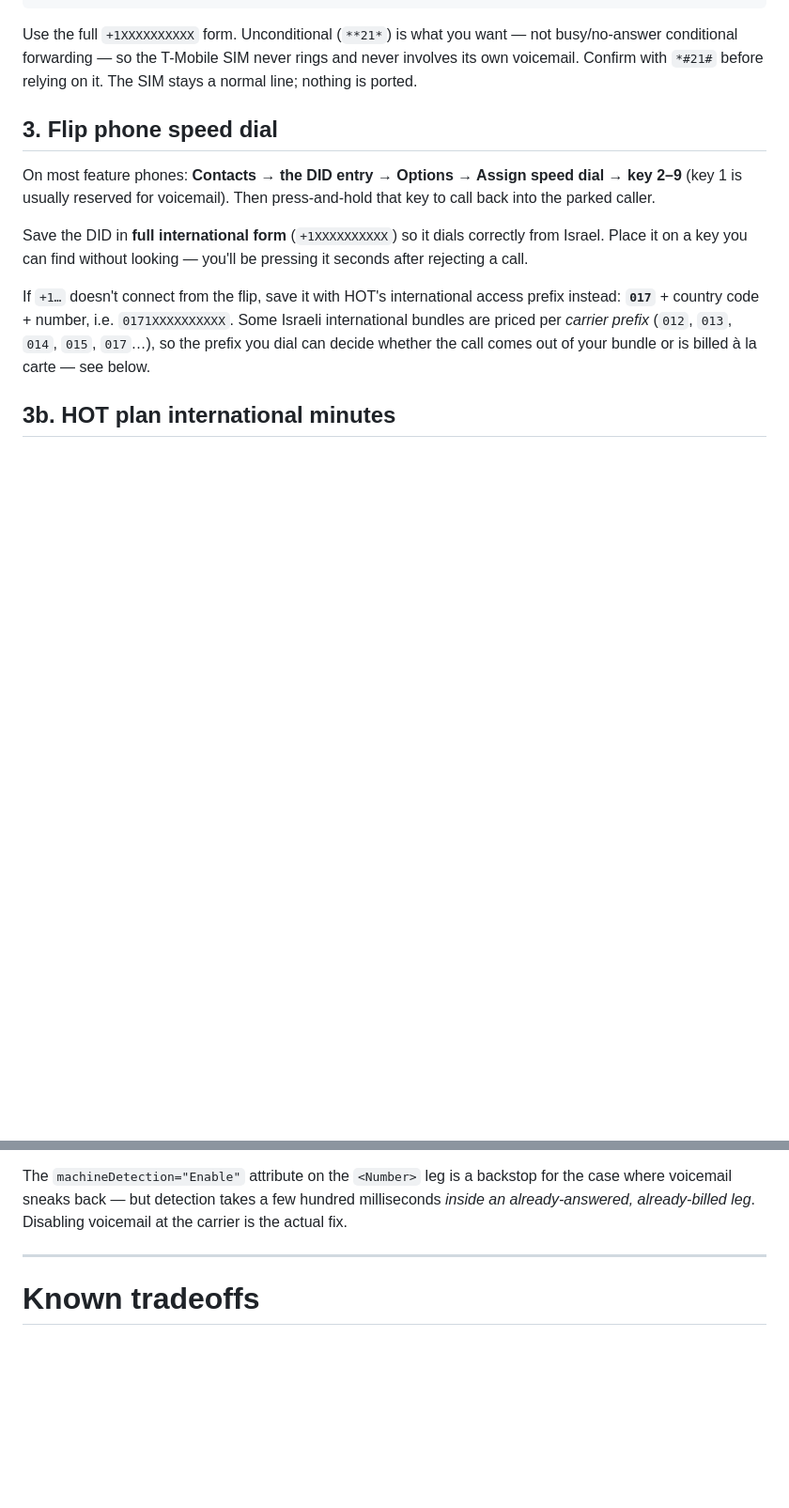
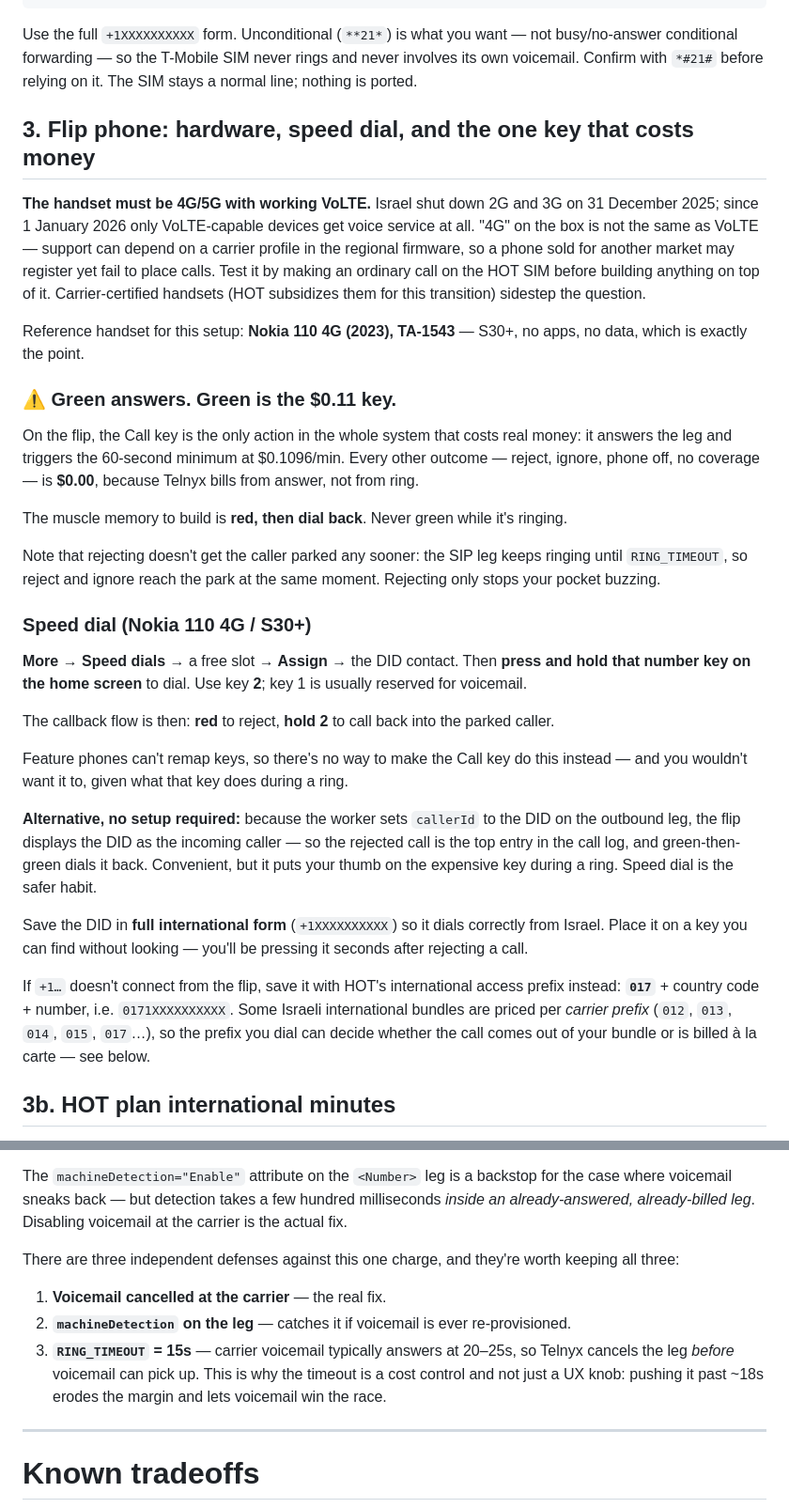
Before and after one commit to Daniel3752/Phonetagging, a Markdown page: telnyx-callfork/README.md, 2 parts joined by grey strips. Shown at 94% size. Drawn GitHub-style; blank space fills up the shorter version.

Commit message:
Document flip phone hardware requirements and call-key cost
- VoLTE is now mandatory in Israel (2G/3G shut down 31 Dec 2025), so the
  handset requirement is recorded along with the caveat that "4G" does
  not imply a working VoLTE carrier profile. Notes the reference handset
  (Nokia 110 4G / TA-1543) and its exact speed dial path.
- Calls out that the Call key is the only action in the system that
  costs money, and that reject and ignore are equivalent for the caller
  since the SIP leg governs when the park happens.
- Records why RING_TIMEOUT is 15s: carrier voicemail answers around
  20-25s, so the timeout cancels the leg before voicemail can pick up
  and bill an answer. Documents all three defenses against that charge
  so a future edit doesn't raise the timeout without noticing.

Co-Authored-By: Claude Opus 5 <noreply@anthropic.com>
Claude-Session: https://claude.ai/code/session_01HnymbnjhLn9Jx1pxfGz7yf

```diff
--- a/telnyx-callfork/README.md
+++ b/telnyx-callfork/README.md
@@ -235,11 +235,44 @@ Use the full `+1XXXXXXXXXX` form. Unconditional (`**21*`) is what you want — n
 conditional forwarding — so the T-Mobile SIM never rings and never involves its own voicemail.
 Confirm with `*#21#` before relying on it. The SIM stays a normal line; nothing is ported.
 
-## 3. Flip phone speed dial
+## 3. Flip phone: hardware, speed dial, and the one key that costs money
 
-On most feature phones: **Contacts → the DID entry → Options → Assign speed dial → key 2–9**
-(key 1 is usually reserved for voicemail). Then press-and-hold that key to call back into the
-parked caller.
+**The handset must be 4G/5G with working VoLTE.** Israel shut down 2G and 3G on 31 December 2025;
+since 1 January 2026 only VoLTE-capable devices get voice service at all. "4G" on the box is not the
+same as VoLTE — support can depend on a carrier profile in the regional firmware, so a phone sold
+for another market may register yet fail to place calls. Test it by making an ordinary call on the
+HOT SIM before building anything on top of it. Carrier-certified handsets (HOT subsidizes them for
+this transition) sidestep the question.
+
+Reference handset for this setup: **Nokia 110 4G (2023), TA-1543** — S30+, no apps, no data, which
+is exactly the point.
+
+### ⚠️ Green answers. Green is the $0.11 key.
+
+On the flip, the Call key is the only action in the whole system that costs real money: it answers
+the leg and triggers the 60-second minimum at $0.1096/min. Every other outcome — reject, ignore,
+phone off, no coverage — is **$0.00**, because Telnyx bills from answer, not from ring.
+
+The muscle memory to build is **red, then dial back**. Never green while it's ringing.
+
+Note that rejecting doesn't get the caller parked any sooner: the SIP leg keeps ringing until
+`RING_TIMEOUT`, so reject and ignore reach the park at the same moment. Rejecting only stops your
+pocket buzzing.
+
+### Speed dial (Nokia 110 4G / S30+)
+
+**More → Speed dials →** a free slot **→ Assign** → the DID contact. Then **press and hold that
+number key on the home screen** to dial. Use key **2**; key 1 is usually reserved for voicemail.
+
+The callback flow is then: **red** to reject, **hold 2** to call back into the parked caller.
+
+Feature phones can't remap keys, so there's no way to make the Call key do this instead — and you
+wouldn't want it to, given what that key does during a ring.
+
+**Alternative, no setup required:** because the worker sets `callerId` to the DID on the outbound
+leg, the flip displays the DID as the incoming caller — so the rejected call is the top entry in the
+call log, and green-then-green dials it back. Convenient, but it puts your thumb on the expensive
+key during a ring. Speed dial is the safer habit.
 
 Save the DID in **full international form** (`+1XXXXXXXXXX`) so it dials correctly from Israel.
 Place it on a key you can find without looking — you'll be pressing it seconds after rejecting a
@@ -294,6 +327,14 @@ The `machineDetection="Enable"` attribute on the `<Number>` leg is a backstop fo
 voicemail sneaks back — but detection takes a few hundred milliseconds *inside an already-answered,
 already-billed leg*. Disabling voicemail at the carrier is the actual fix.
 
+There are three independent defenses against this one charge, and they're worth keeping all three:
+
+1. **Voicemail cancelled at the carrier** — the real fix.
+2. **`machineDetection` on the leg** — catches it if voicemail is ever re-provisioned.
+3. **`RING_TIMEOUT` = 15s** — carrier voicemail typically answers at 20–25s, so Telnyx cancels the
+   leg *before* voicemail can pick up. This is why the timeout is a cost control and not just a UX
+   knob: pushing it past ~18s erodes the margin and lets voicemail win the race.
+
 ---
 
 # Known tradeoffs
```
